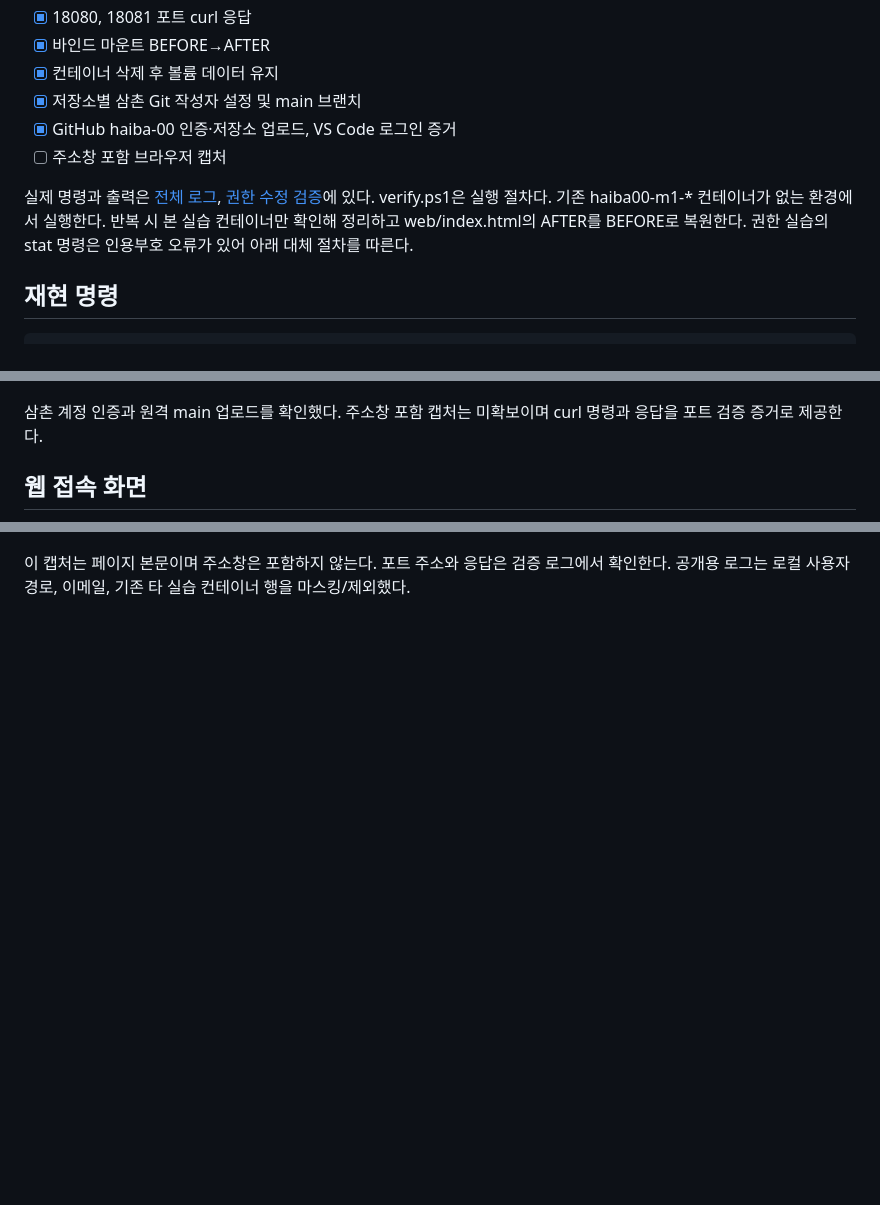
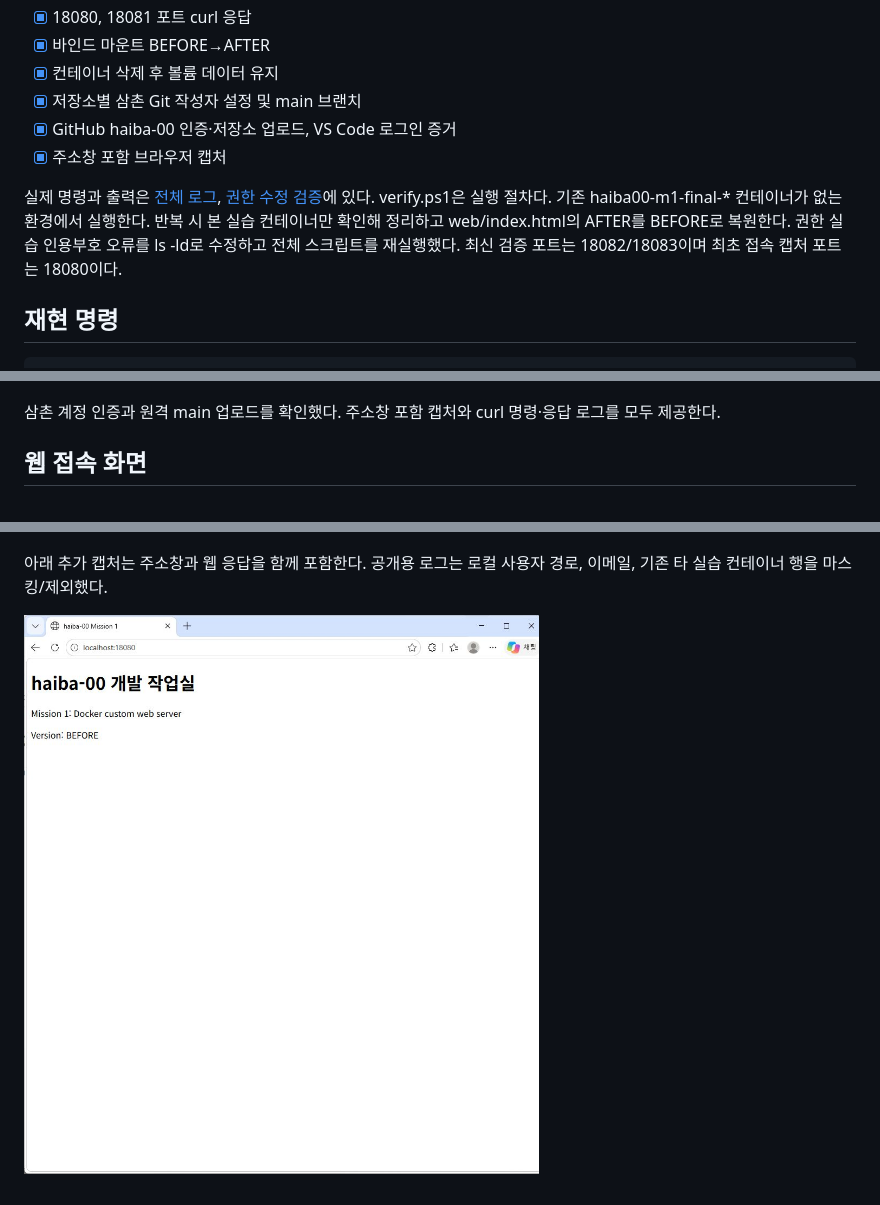
Before and after one commit to haiba-00/mission1-workstation, a Markdown page: README.md, 3 parts joined by grey strips. GitHub-like rendering; pictures changed too: evidence/browser-address-18080.png (added); blank space fills up the shorter version.

Commit message:
Finish browser address evidence and verify corrected reproducible script

```diff
--- a/README.md
+++ b/README.md
@@ -13,9 +13,9 @@ Windows / PowerShell / Git 2.56.0.windows.4 / Docker 29.9.2 (Docker Desktop Linu
 - [x] 컨테이너 삭제 후 볼륨 데이터 유지
 - [x] 저장소별 삼촌 Git 작성자 설정 및 main 브랜치
 - [x] GitHub haiba-00 인증·저장소 업로드, VS Code 로그인 증거
-- [ ] 주소창 포함 브라우저 캡처
+- [x] 주소창 포함 브라우저 캡처
 
-실제 명령과 출력은 [전체 로그](logs/verification.txt), [권한 수정 검증](logs/permissions-fix.txt)에 있다. verify.ps1은 실행 절차다. 기존 haiba00-m1-* 컨테이너가 없는 환경에서 실행한다. 반복 시 본 실습 컨테이너만 확인해 정리하고 web/index.html의 AFTER를 BEFORE로 복원한다. 권한 실습의 stat 명령은 인용부호 오류가 있어 아래 대체 절차를 따른다.
+실제 명령과 출력은 [전체 로그](logs/verification.txt), [권한 수정 검증](logs/permissions-fix.txt)에 있다. verify.ps1은 실행 절차다. 기존 haiba00-m1-final-* 컨테이너가 없는 환경에서 실행한다. 반복 시 본 실습 컨테이너만 확인해 정리하고 web/index.html의 AFTER를 BEFORE로 복원한다. 권한 실습 인용부호 오류를 ls -ld로 수정하고 전체 스크립트를 재실행했다. 최신 검증 포트는 18082/18083이며 최초 접속 캡처 포트는 18080이다.
 
 ## 재현 명령
 
@@ -52,10 +52,15 @@ https://github.com/haiba-00/mission1-workstation
 
 ![VS Code 삼촌 계정](evidence/vscode-haiba00.png)
 
-삼촌 계정 인증과 원격 main 업로드를 확인했다. 주소창 포함 캡처는 미확보이며 curl 명령과 응답을 포트 검증 증거로 제공한다.
+삼촌 계정 인증과 원격 main 업로드를 확인했다. 주소창 포함 캡처와 curl 명령·응답 로그를 모두 제공한다.
 
 ## 웹 접속 화면
 
 ![18080 웹 서버 응답](evidence/web-18080.png)
 
-이 캡처는 페이지 본문이며 주소창은 포함하지 않는다. 포트 주소와 응답은 검증 로그에서 확인한다. 공개용 로그는 로컬 사용자 경로, 이메일, 기존 타 실습 컨테이너 행을 마스킹/제외했다.
+아래 추가 캡처는 주소창과 웹 응답을 함께 포함한다. 공개용 로그는 로컬 사용자 경로, 이메일, 기존 타 실습 컨테이너 행을 마스킹/제외했다.
+
+
+
+
+![주소창 포함 실제 접속](evidence/browser-address-18080.png)
```
Also changed, not shown: 3 other files.
